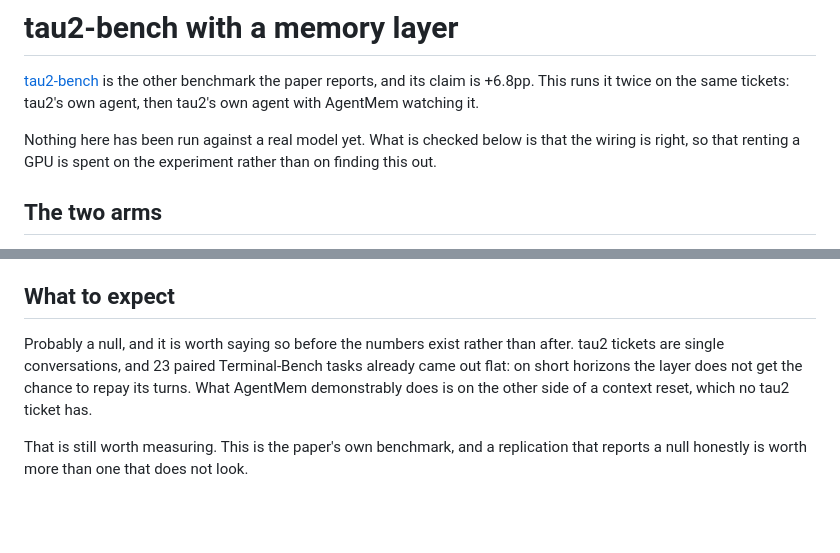
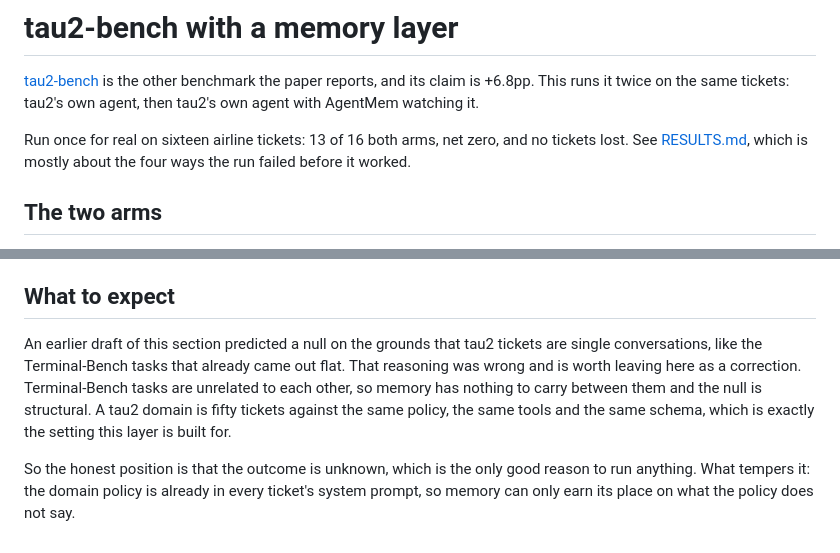
Before and after one commit to AgentMem/agentmem, a Markdown page: evals/tau2/README.md, 2 parts joined by grey strips. Drawn GitHub-style; blank space fills up the shorter version.

```diff
--- a/evals/tau2/README.md
+++ b/evals/tau2/README.md
@@ -4,9 +4,9 @@
 paper reports, and its claim is +6.8pp. This runs it twice on the same tickets: tau2's
 own agent, then tau2's own agent with AgentMem watching it.
 
-Nothing here has been run against a real model yet. What is checked below is that the
-wiring is right, so that renting a GPU is spent on the experiment rather than on
-finding this out.
+Run once for real on sixteen airline tickets: 13 of 16 both arms, net zero, and no
+tickets lost. See [RESULTS.md](./RESULTS.md), which is mostly about the four ways the
+run failed before it worked.
 
 ## The two arms
 
@@ -103,11 +103,13 @@ state dirs.
 
 ## What to expect
 
-Probably a null, and it is worth saying so before the numbers exist rather than after.
-tau2 tickets are single conversations, and 23 paired Terminal-Bench tasks already came
-out flat: on short horizons the layer does not get the chance to repay its turns. What
-AgentMem demonstrably does is on the other side of a context reset, which no tau2
-ticket has.
+An earlier draft of this section predicted a null on the grounds that tau2 tickets are
+single conversations, like the Terminal-Bench tasks that already came out flat. That
+reasoning was wrong and is worth leaving here as a correction. Terminal-Bench tasks
+are unrelated to each other, so memory has nothing to carry between them and the null
+is structural. A tau2 domain is fifty tickets against the same policy, the same tools
+and the same schema, which is exactly the setting this layer is built for.
 
-That is still worth measuring. This is the paper's own benchmark, and a replication
-that reports a null honestly is worth more than one that does not look.
+So the honest position is that the outcome is unknown, which is the only good reason
+to run anything. What tempers it: the domain policy is already in every ticket's
+system prompt, so memory can only earn its place on what the policy does not say.
```
Also changed, not shown: evals/tau2/RESULTS.md (added, +58 -0 lines).
